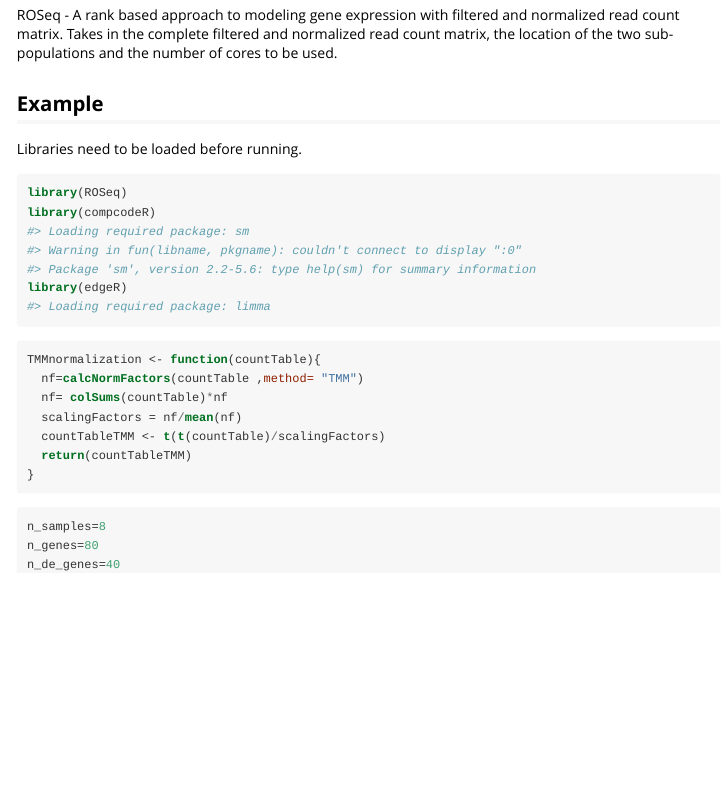
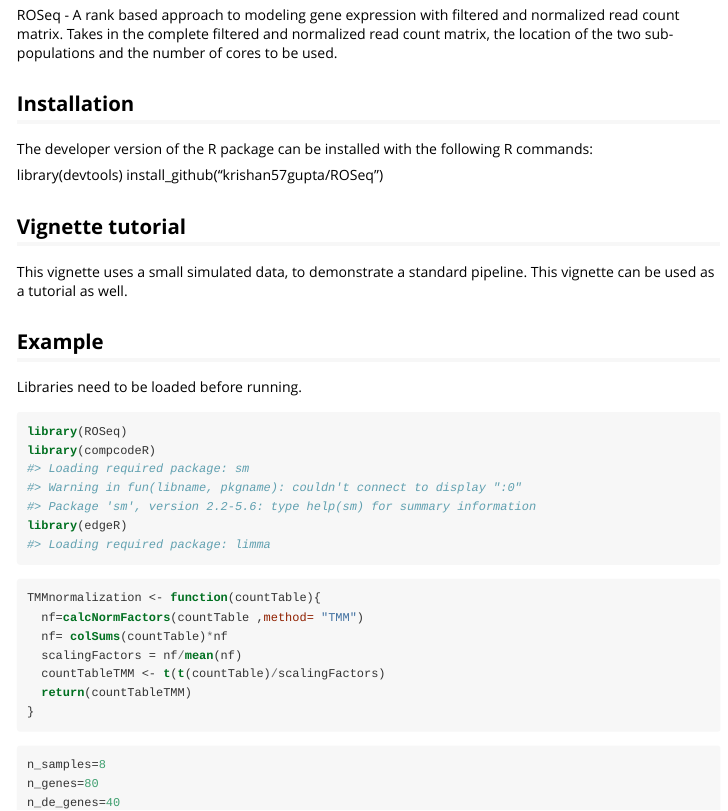
Before and after one commit to krishan57gupta/ROSeq, an R Markdown document (doc/ROSeq.Rmd): the page in a window 1100 px wide, from 190 px down. The pictures show the output file doc/ROSeq.html that the author committed with the source, opened offline; long lines of code are wrapped.

Commit message:
Add files via upload

```diff
--- a/doc/ROSeq.Rmd
+++ b/doc/ROSeq.Rmd
@@ -22,6 +22,17 @@ date: 2/12/2019
 ## Introduction
 
 ROSeq - A rank based approach to modeling gene expression with filtered and normalized read count matrix. Takes in the complete filtered and normalized read count matrix, the location of the two sub-populations and the number of cores to be used.
+
+## Installation
+
+The developer version of the R package can be installed with the following R commands:
+
+library(devtools)
+install_github("krishan57gupta/ROSeq")
+
+## Vignette tutorial
+
+This vignette uses a small simulated data, to demonstrate a standard pipeline. This vignette can be used as a tutorial as well.
 
 ## Example
 
```
Also changed, not shown: doc/ROSeq.html.
